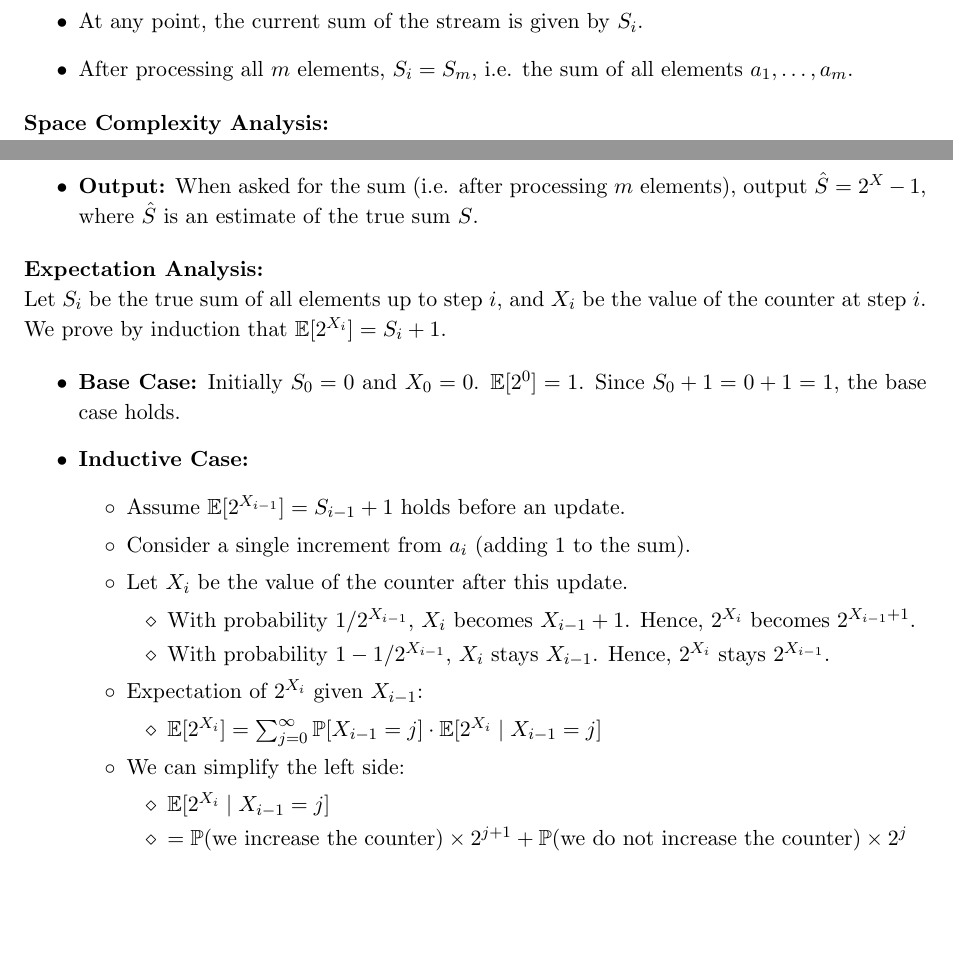
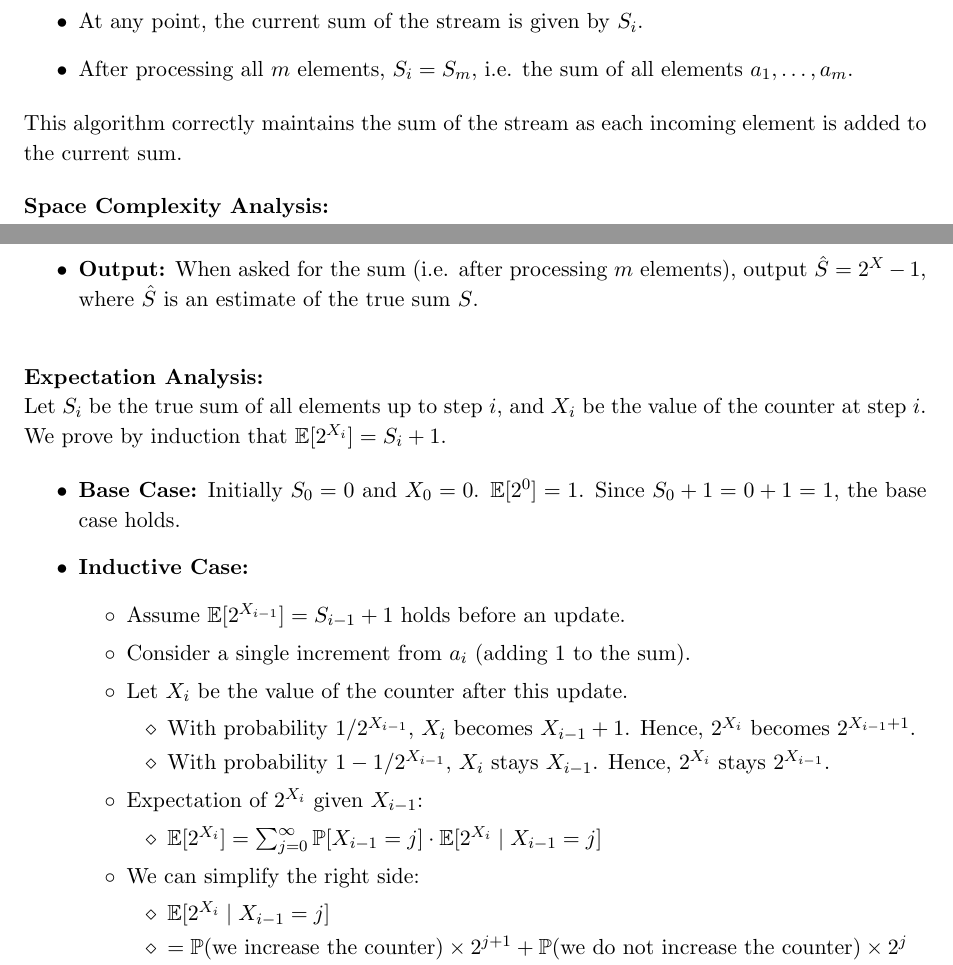
Before and after one commit to joffrayh/advanced_algos, a LaTeX problem sheet (homework3/homework3.tex): two parts of pages 1 and 2 of 4, joined at a grey line, cut so that both start at the same text, the shorter picture padded with empty space. Compiled offline with pdfLaTeX.

Commit message:
hw3 polished and finished

```diff
--- a/homework3/homework3.tex
+++ b/homework3/homework3.tex
@@ -78,6 +78,10 @@ Let $S_{i}$ be the sum of the the stream at step $i$, for $i = 0, \ldots, m$.
   \item After processing all $m$ elements, $S_{i} = S_{m}$, i.e. the sum of all elements $a_1, \ldots, a_m$.
 \end{itemize}
 
+This algorithm correctly maintains the sum of the stream as each incoming element is added to the current sum.
+
+\bigskip
+
 \textbf{Space Complexity Analysis:}
 
 In the worst case, the value of any element $a_{i}$ is $n$.
@@ -138,6 +142,8 @@ We keep a counter which has value $X_i$ at time step $i$.
   \item \textbf{Output:} When asked for the sum (i.e. after processing $m$ elements), output $\hat{S} = 2^X - 1$, where $\hat{S}$ is an estimate of the true sum $S$.
 \end{itemize}
 
+\bigskip
+
 \textbf{Expectation Analysis:}
 
 Let $S_i$ be the true sum of all elements up to step $i$, and $X_i$ be the value of the counter at step $i$.
@@ -159,7 +165,7 @@ We prove by induction that $\mathbb{E}[2^{X_i}] = S_i + 1$.
         \begin{itemize}
           \item $\mathbb{E}[2^{X_{i}}] = \sum_{j=0}^{\infty} \mathbb{P}[X_{i-1} = j] \cdot \mathbb{E}[2^{X_i} \mid X_{i-1} = j]$
         \end{itemize}
-        \item We can simplify the left side:
+        \item We can simplify the right side:
         \begin{itemize}
           \item $\mathbb{E}[2^{X_i} \mid X_{i-1} = j]$
           \item $ = \mathbb{P}(\text{we increase the counter}) \times 2^{j+1} + \mathbb{P}(\text{we do not increase the counter}) \times 2^j$
```
Also changed, not shown: homework3/homework3.pdf, homework3/homework3.tex (4 more changed lines), 3 other files.
